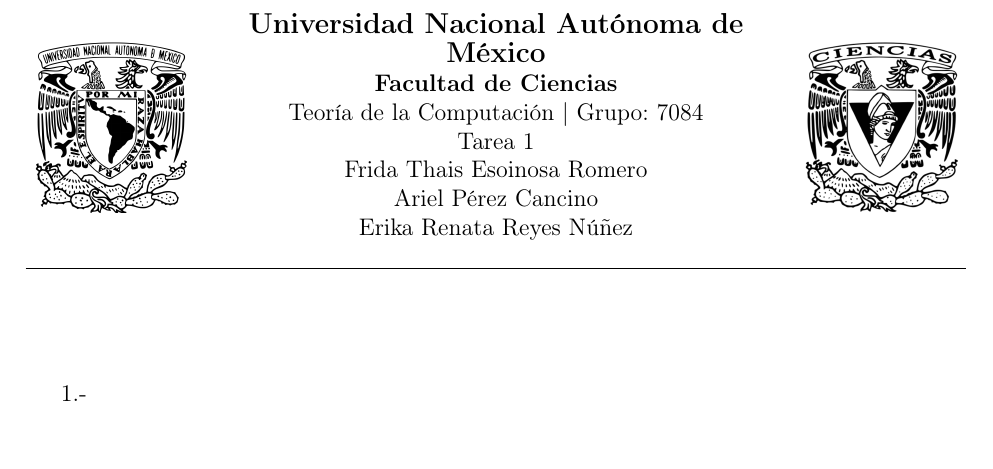
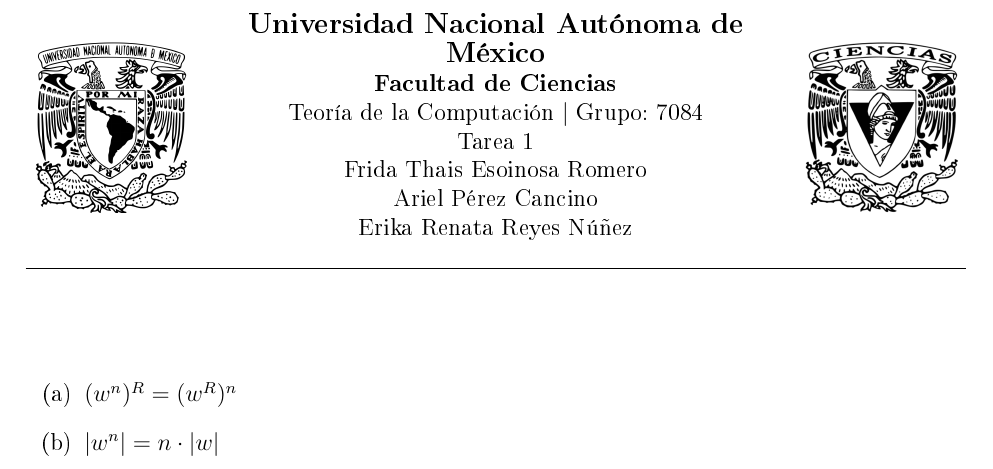
Before and after one commit to Erika801/Tarea1AyFL, a LaTeX problem sheet (Tarea1.tex, which reads Ejercicios/ej1.tex, Ejercicios/ej1.txt): part of page 1 of 8, cut so that both start at the same text. The pictures show the PDF file Tarea1.pdf that the author committed with the source.

Commit message:
Se corrige el formato de los archivos

```diff
--- /dev/null
+++ b/Ejercicios/ej1.tex
@@ -0,0 +1,5 @@
+
+\begin{enumerate}
+    \item[(a)] $(w^n)^R = (w^R)^n$
+    \item[(b)] $|w^n| = n \cdot |w|$
+\end{enumerate}
--- a/Ejercicios/ej1.txt
+++ /dev/null
@@ -1 +0,0 @@
-1.-
--- a/Tarea1.txt
+++ b/Tarea1.tex
@@ -47,12 +47,12 @@
 \rule{\textwidth}{0.5pt}
 
 \section*{}
-\input{Ejercicios/ej1.txt}\newpage
-\input{Ejercicios/ej2.txt}\newpage
-\input{Ejercicios/ej3.txt}\newpage
-\input{Ejercicios/ej4.txt}\newpage
-\input{Ejercicios/ej5.txt}\newpage
-\input{Ejercicios/ej6.txt}\newpage
-\input{Ejercicios/ej7.txt}\newpage
-\input{Ejercicios/ej8.txt}\newpage
+\input{Ejercicios/ej1.tex}\newpage
+\input{Ejercicios/ej2.tex}\newpage
+\input{Ejercicios/ej3.tex}\newpage
+\input{Ejercicios/ej4.tex}\newpage
+\input{Ejercicios/ej5.tex}\newpage
+\input{Ejercicios/ej6.tex}\newpage
+\input{Ejercicios/ej7.tex}\newpage
+\input{Ejercicios/ej8.tex}\newpage
 \end{document}
```
Also changed, not shown: Ejercicios/ej2.tex (renamed from Ejercicios/ej2.txt), Ejercicios/ej3.tex (renamed from Ejercicios/ej3.txt), Ejercicios/ej4.tex (renamed from Ejercicios/ej4.txt), Ejercicios/ej5.tex (renamed from Ejercicios/ej5.txt), Ejercicios/ej6.tex (renamed from Ejercicios/ej6.txt), Ejercicios/ej7.tex (renamed from Ejercicios/ej7.txt), Ejercicios/ej8.tex (renamed from Ejercicios/ej8.txt), Tarea1.pdf.
